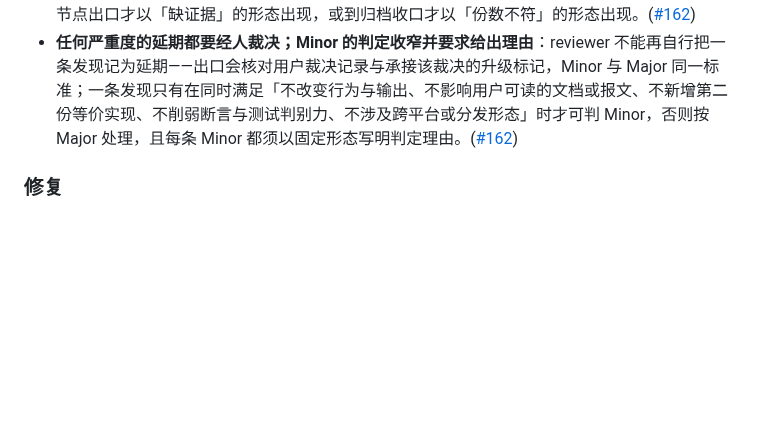
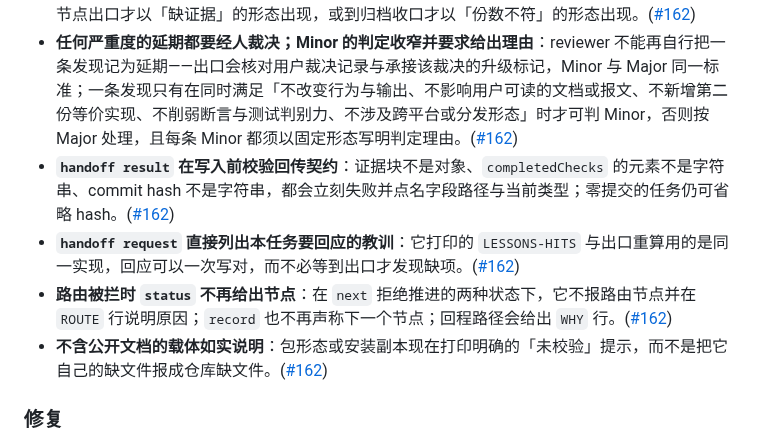
Before and after one commit to baobaolaodie/flow-comet, a Markdown page: CHANGELOG-zh.md, the part around the change. Rendered like a GitHub page; blank space fills up the shorter version.

```diff
--- a/CHANGELOG-zh.md
+++ b/CHANGELOG-zh.md
@@ -24,6 +24,10 @@
 - **协调者提示改按平台的身份通道表述，委托写明硬顺序**：`entry` 与 `next` 共用的那一句改为「按平台的身份通道委托子代理，独立 worktree 只是写权限的一种实现」；两册执行技能把「先让 request 成功，再启动子代理」写成硬顺序；`replan` 成功行之后新增一行重签事实说明。([#162](https://github.com/baobaolaodie/flow-comet/pull/162))
 - **`record` 拒绝畸形的证据载荷**而不是照存：`summary` 不是字符串或为空串、`completedChecks` 的元素不是字符串、`lessonsNomination` 类型不对（含扫描份数——archive 出口按数值比对它），都会在任何写入之前立刻失败，并点名字段路径与当前类型；此前这类值会被存下来，问题要到节点出口才以「缺证据」的形态出现，或到归档收口才以「份数不符」的形态出现。([#162](https://github.com/baobaolaodie/flow-comet/pull/162))
 - **任何严重度的延期都要经人裁决；Minor 的判定收窄并要求给出理由**：reviewer 不能再自行把一条发现记为延期——出口会核对用户裁决记录与承接该裁决的升级标记，Minor 与 Major 同一标准；一条发现只有在同时满足「不改变行为与输出、不影响用户可读的文档或报文、不新增第二份等价实现、不削弱断言与测试判别力、不涉及跨平台或分发形态」时才可判 Minor，否则按 Major 处理，且每条 Minor 都须以固定形态写明判定理由。([#162](https://github.com/baobaolaodie/flow-comet/pull/162))
+- **`handoff result` 在写入前校验回传契约**：证据块不是对象、`completedChecks` 的元素不是字符串、commit hash 不是字符串，都会立刻失败并点名字段路径与当前类型；零提交的任务仍可省略 hash。([#162](https://github.com/baobaolaodie/flow-comet/pull/162))
+- **`handoff request` 直接列出本任务要回应的教训**：它打印的 `LESSONS-HITS` 与出口重算用的是同一实现，回应可以一次写对，而不必等到出口才发现缺项。([#162](https://github.com/baobaolaodie/flow-comet/pull/162))
+- **路由被拦时 `status` 不再给出节点**：在 `next` 拒绝推进的两种状态下，它不报路由节点并在 `ROUTE` 行说明原因；`record` 也不再声称下一个节点；回程路径会给出 `WHY` 行。([#162](https://github.com/baobaolaodie/flow-comet/pull/162))
+- **不含公开文档的载体如实说明**：包形态或安装副本现在打印明确的「未校验」提示，而不是把它自己的缺文件报成仓库缺文件。([#162](https://github.com/baobaolaodie/flow-comet/pull/162))
 
 ### 修复
 
```
Also changed, not shown: CHANGELOG.md (+4 -0 lines).
